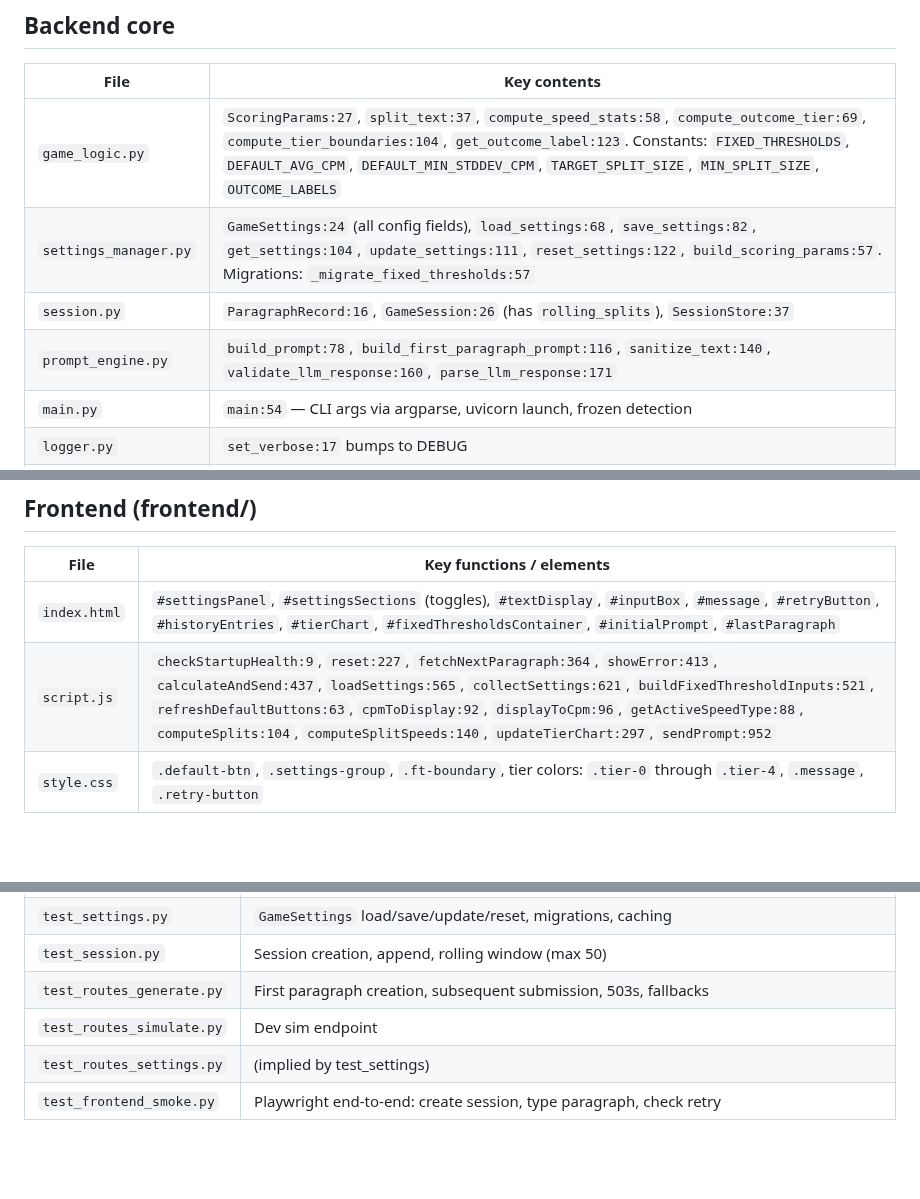
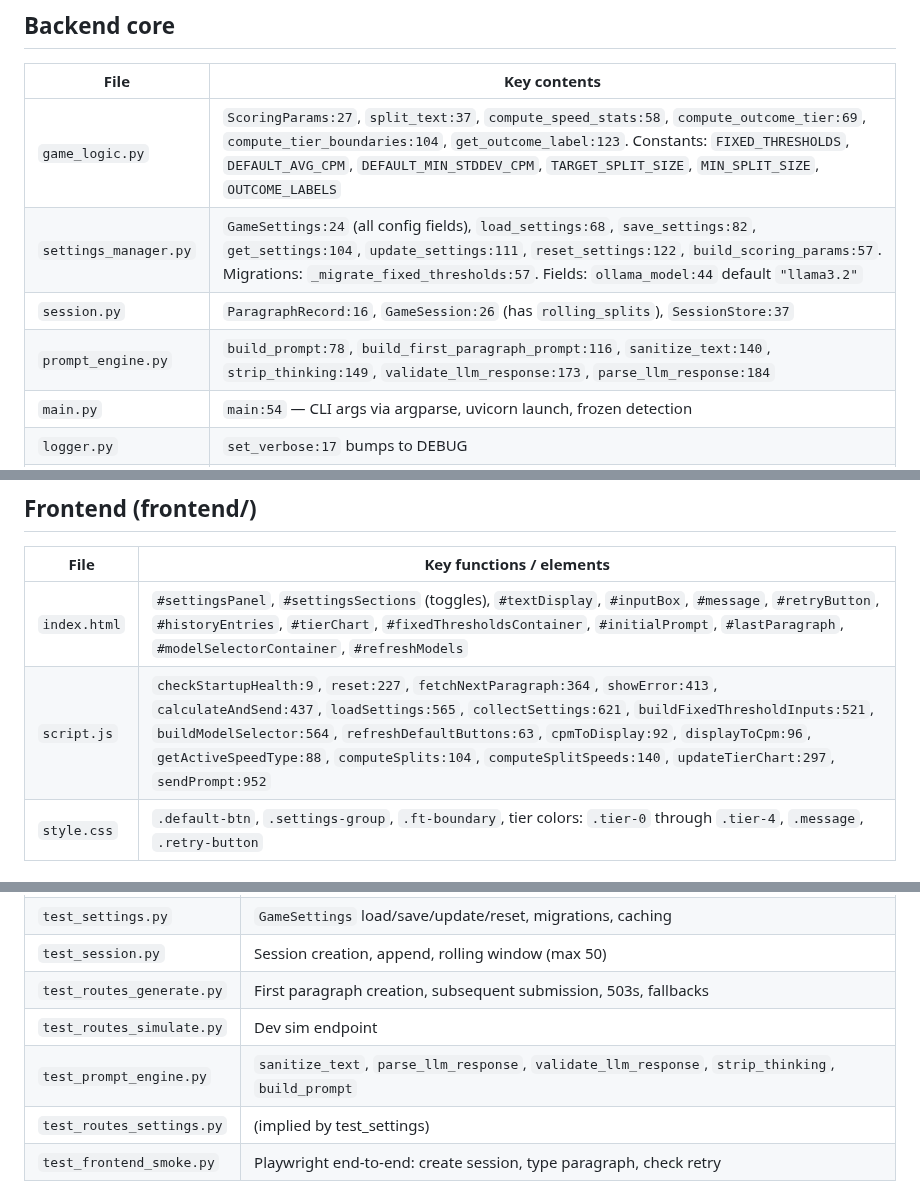
Before and after one commit to jacob643/StoryTime, a Markdown page: AGENTS.md, 3 parts joined by grey strips. Rendered like a GitHub page; blank space fills up the shorter version.

Commit message:
Update AGENTS.md and PLAN.md for Epic 4.4 (model selection)

```diff
--- a/AGENTS.md
+++ b/AGENTS.md
@@ -25,9 +25,9 @@ Instructions and quick reference for AI agents working on this codebase.
 | File | Key contents |
 |---|---|
 | `game_logic.py` | `ScoringParams:27`, `split_text:37`, `compute_speed_stats:58`, `compute_outcome_tier:69`, `compute_tier_boundaries:104`, `get_outcome_label:123`. Constants: `FIXED_THRESHOLDS`, `DEFAULT_AVG_CPM`, `DEFAULT_MIN_STDDEV_CPM`, `TARGET_SPLIT_SIZE`, `MIN_SPLIT_SIZE`, `OUTCOME_LABELS` |
-| `settings_manager.py` | `GameSettings:24` (all config fields), `load_settings:68`, `save_settings:82`, `get_settings:104`, `update_settings:111`, `reset_settings:122`, `build_scoring_params:57`. Migrations: `_migrate_fixed_thresholds:57` |
+| `settings_manager.py` | `GameSettings:24` (all config fields), `load_settings:68`, `save_settings:82`, `get_settings:104`, `update_settings:111`, `reset_settings:122`, `build_scoring_params:57`. Migrations: `_migrate_fixed_thresholds:57`. Fields: `ollama_model:44` default `"llama3.2"` |
 | `session.py` | `ParagraphRecord:16`, `GameSession:26` (has `rolling_splits`), `SessionStore:37` |
-| `prompt_engine.py` | `build_prompt:78`, `build_first_paragraph_prompt:116`, `sanitize_text:140`, `validate_llm_response:160`, `parse_llm_response:171` |
+| `prompt_engine.py` | `build_prompt:78`, `build_first_paragraph_prompt:116`, `sanitize_text:140`, `strip_thinking:149`, `validate_llm_response:173`, `parse_llm_response:184` |
 | `main.py` | `main:54` — CLI args via argparse, uvicorn launch, frozen detection |
 | `logger.py` | `set_verbose:17` bumps to DEBUG |
 | `config.py` | `Settings:4` — pydantic BaseSettings for env vars. Removed: `log_level` field |
@@ -45,8 +45,8 @@ Instructions and quick reference for AI agents working on this codebase.
 ## Frontend (frontend/)
 | File | Key functions / elements |
 |---|---|
-| `index.html` | `#settingsPanel`, `#settingsSections` (toggles), `#textDisplay`, `#inputBox`, `#message`, `#retryButton`, `#historyEntries`, `#tierChart`, `#fixedThresholdsContainer`, `#initialPrompt`, `#lastParagraph` |
-| `script.js` | `checkStartupHealth:9`, `reset:227`, `fetchNextParagraph:364`, `showError:413`, `calculateAndSend:437`, `loadSettings:565`, `collectSettings:621`, `buildFixedThresholdInputs:521`, `refreshDefaultButtons:63`, `cpmToDisplay:92`, `displayToCpm:96`, `getActiveSpeedType:88`, `computeSplits:104`, `computeSplitSpeeds:140`, `updateTierChart:297`, `sendPrompt:952` |
+| `index.html` | `#settingsPanel`, `#settingsSections` (toggles), `#textDisplay`, `#inputBox`, `#message`, `#retryButton`, `#historyEntries`, `#tierChart`, `#fixedThresholdsContainer`, `#initialPrompt`, `#lastParagraph`, `#modelSelectorContainer`, `#refreshModels` |
+| `script.js` | `checkStartupHealth:9`, `reset:227`, `fetchNextParagraph:364`, `showError:413`, `calculateAndSend:437`, `loadSettings:565`, `collectSettings:621`, `buildFixedThresholdInputs:521`, `buildModelSelector:564`, `refreshDefaultButtons:63`, `cpmToDisplay:92`, `displayToCpm:96`, `getActiveSpeedType:88`, `computeSplits:104`, `computeSplitSpeeds:140`, `updateTierChart:297`, `sendPrompt:952` |
 | `style.css` | `.default-btn`, `.settings-group`, `.ft-boundary`, tier colors: `.tier-0` through `.tier-4`, `.message`, `.retry-button` |
 
 ## Scripts (scripts/)
@@ -65,6 +65,7 @@ Instructions and quick reference for AI agents working on this codebase.
 | `test_session.py` | Session creation, append, rolling window (max 50) |
 | `test_routes_generate.py` | First paragraph creation, subsequent submission, 503s, fallbacks |
 | `test_routes_simulate.py` | Dev sim endpoint |
+| `test_prompt_engine.py` | `sanitize_text`, `parse_llm_response`, `validate_llm_response`, `strip_thinking`, `build_prompt` |
 | `test_routes_settings.py` | (implied by test_settings) |
 | `test_frontend_smoke.py` | Playwright end-to-end: create session, type paragraph, check retry |
 
```
Also changed, not shown: PLAN.md (+4 -4 lines).
